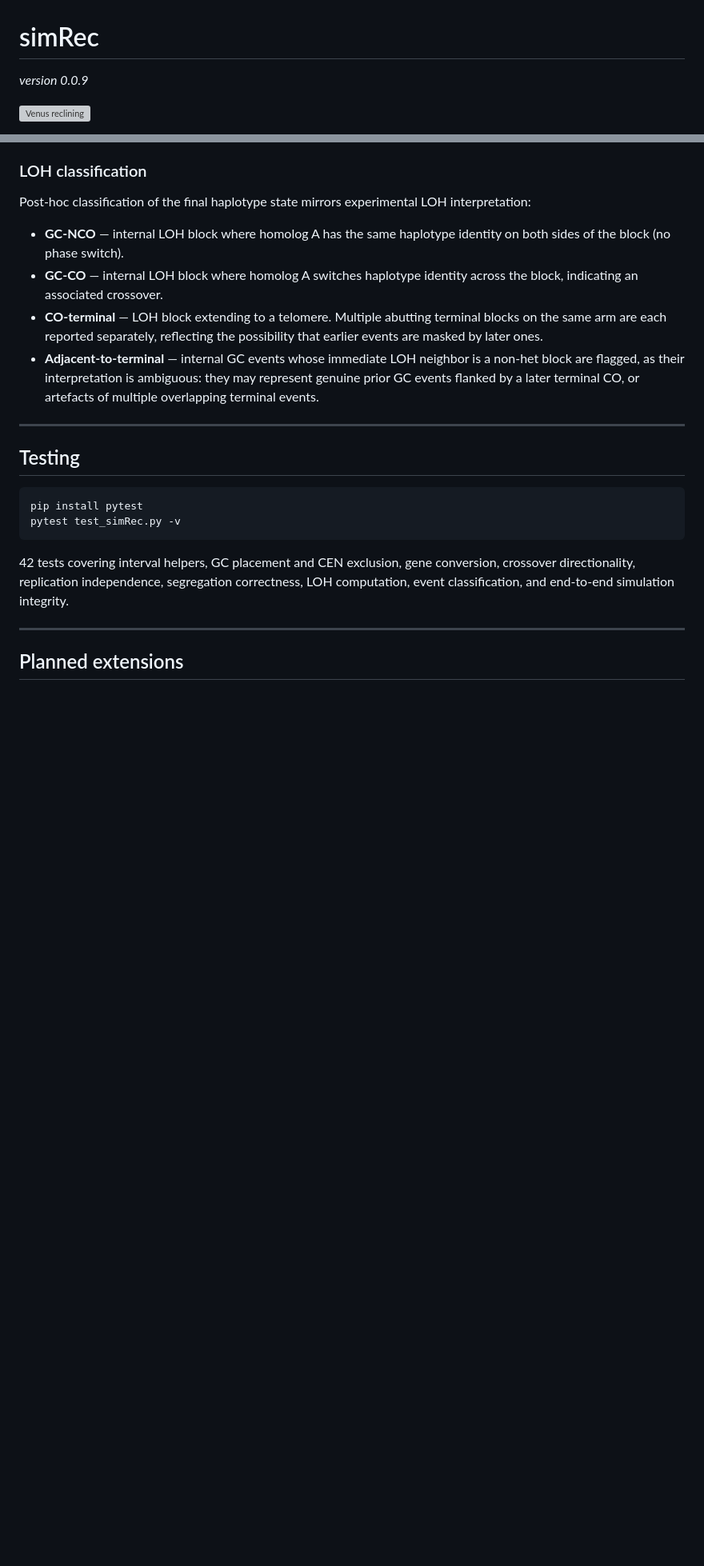
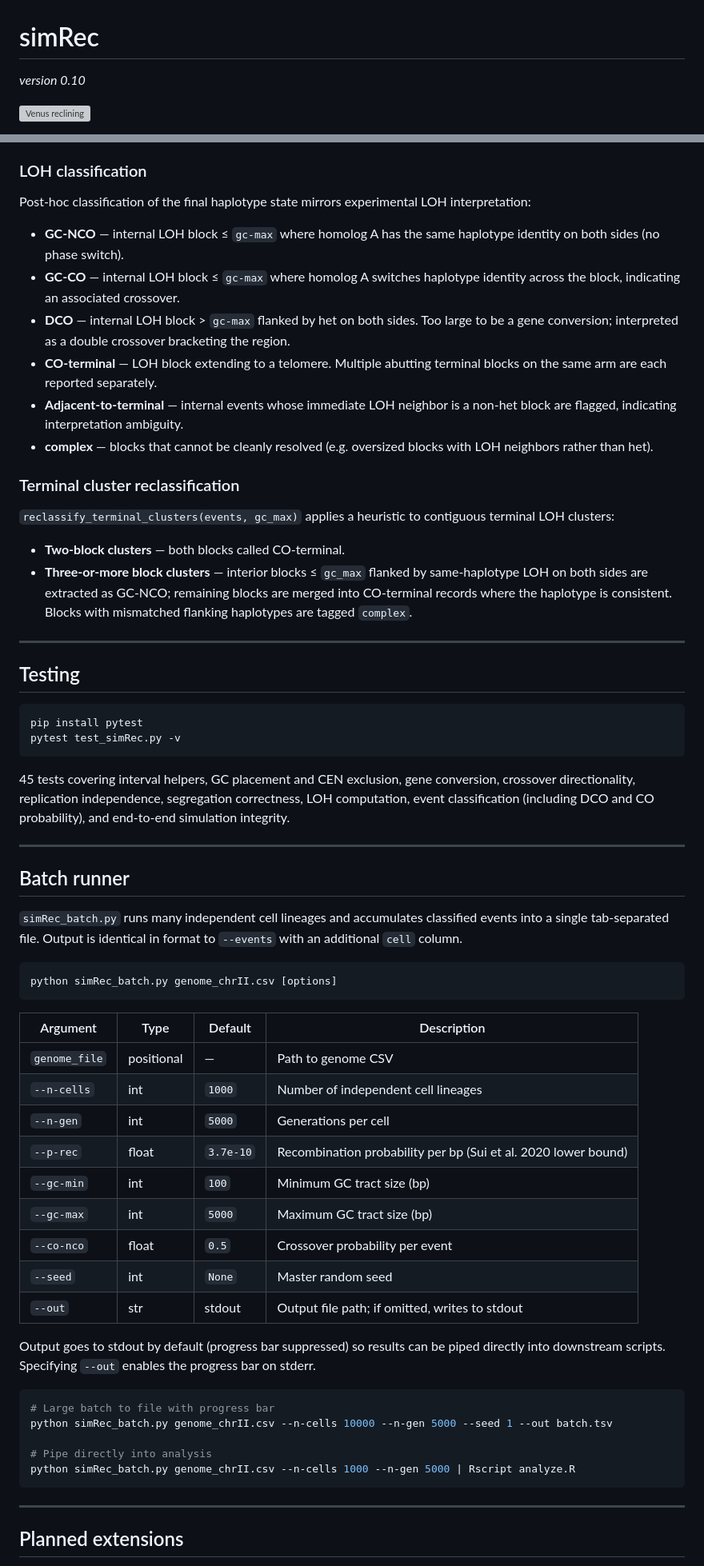
Before and after one commit to RobertJDReid/simRec, a Markdown page: README.md, 2 parts joined by grey strips. Shown at 80% size. GitHub-like rendering; blank space fills up the shorter version; grey boxes are pictures that could not be loaded.

Commit message:
update README with recent additions

````diff
--- a/README.md
+++ b/README.md
@@ -1,6 +1,6 @@
 # simRec
 
-_version 0.0.9_
+_version 0.10_
 
 ![Venus reclining](images/3DCO_squish.png)
 
@@ -272,10 +318,19 @@ Each generation proceeds as follows:
 
 Post-hoc classification of the final haplotype state mirrors experimental LOH interpretation:
 
-- **GC-NCO** — internal LOH block where homolog A has the same haplotype identity on both sides of the block (no phase switch).
-- **GC-CO** — internal LOH block where homolog A switches haplotype identity across the block, indicating an associated crossover.
-- **CO-terminal** — LOH block extending to a telomere. Multiple abutting terminal blocks on the same arm are each reported separately, reflecting the possibility that earlier events are masked by later ones.
-- **Adjacent-to-terminal** — internal GC events whose immediate LOH neighbor is a non-het block are flagged, as their interpretation is ambiguous: they may represent genuine prior GC events flanked by a later terminal CO, or artefacts of multiple overlapping terminal events.
+- **GC-NCO** — internal LOH block ≤ `gc-max` where homolog A has the same haplotype identity on both sides (no phase switch).
+- **GC-CO** — internal LOH block ≤ `gc-max` where homolog A switches haplotype identity across the block, indicating an associated crossover.
+- **DCO** — internal LOH block > `gc-max` flanked by het on both sides. Too large to be a gene conversion; interpreted as a double crossover bracketing the region.
+- **CO-terminal** — LOH block extending to a telomere. Multiple abutting terminal blocks on the same arm are each reported separately.
+- **Adjacent-to-terminal** — internal events whose immediate LOH neighbor is a non-het block are flagged, indicating interpretation ambiguity.
+- **complex** — blocks that cannot be cleanly resolved (e.g. oversized blocks with LOH neighbors rather than het).
+
+### Terminal cluster reclassification
+
+`reclassify_terminal_clusters(events, gc_max)` applies a heuristic to contiguous terminal LOH clusters:
+
+- **Two-block clusters** — both blocks called CO-terminal.
+- **Three-or-more block clusters** — interior blocks ≤ `gc_max` flanked by same-haplotype LOH on both sides are extracted as GC-NCO; remaining blocks are merged into CO-terminal records where the haplotype is consistent. Blocks with mismatched flanking haplotypes are tagged `complex`.
 
 ---
 
@@ -286,7 +341,39 @@ pip install pytest
 pytest test_simRec.py -v
 ```
 
-42 tests covering interval helpers, GC placement and CEN exclusion, gene conversion, crossover directionality, replication independence, segregation correctness, LOH computation, event classification, and end-to-end simulation integrity.
+45 tests covering interval helpers, GC placement and CEN exclusion, gene conversion, crossover directionality, replication independence, segregation correctness, LOH computation, event classification (including DCO and CO probability), and end-to-end simulation integrity.
+
+---
+
+## Batch runner
+
+`simRec_batch.py` runs many independent cell lineages and accumulates classified events into a single tab-separated file. Output is identical in format to `--events` with an additional `cell` column.
+
+```bash
+python simRec_batch.py genome_chrII.csv [options]
+```
+
+| Argument | Type | Default | Description |
+|---|---|---|---|
+| `genome_file` | positional | — | Path to genome CSV |
+| `--n-cells` | int | `1000` | Number of independent cell lineages |
+| `--n-gen` | int | `5000` | Generations per cell |
+| `--p-rec` | float | `3.7e-10` | Recombination probability per bp (Sui et al. 2020 lower bound) |
+| `--gc-min` | int | `100` | Minimum GC tract size (bp) |
+| `--gc-max` | int | `5000` | Maximum GC tract size (bp) |
+| `--co-nco` | float | `0.5` | Crossover probability per event |
+| `--seed` | int | `None` | Master random seed |
+| `--out` | str | stdout | Output file path; if omitted, writes to stdout |
+
+Output goes to stdout by default (progress bar suppressed) so results can be piped directly into downstream scripts. Specifying `--out` enables the progress bar on stderr.
+
+```bash
+# Large batch to file with progress bar
+python simRec_batch.py genome_chrII.csv --n-cells 10000 --n-gen 5000 --seed 1 --out batch.tsv
+
+# Pipe directly into analysis
+python simRec_batch.py genome_chrII.csv --n-cells 1000 --n-gen 5000 | Rscript analyze.R
+```
 
 ---
 
````
Also changed, not shown: other parts of README.md (+62 -15 lines).
